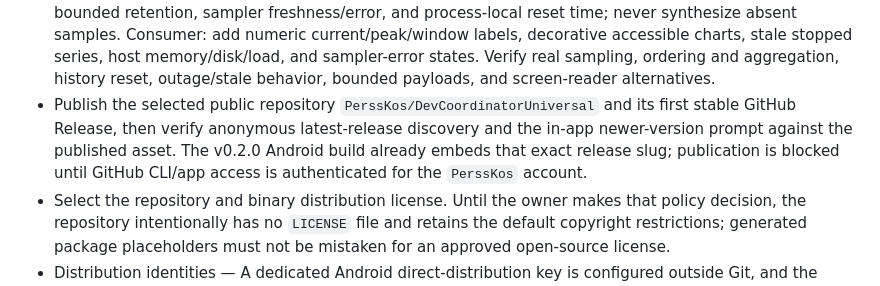
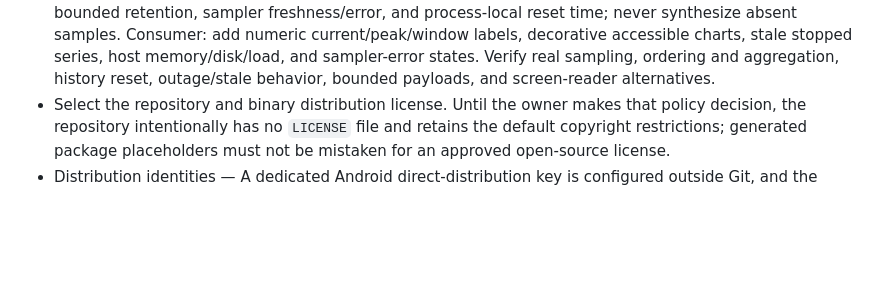
Before and after one commit to PerssKos/DevCoordinatorUniversal, a Markdown page: CompletionLedger.md, the part around the change. Rendered like a GitHub page; blank space fills up the shorter version.

Commit message:
docs: clear completed Android publication work

```diff
--- a/CompletionLedger.md
+++ b/CompletionLedger.md
@@ -84,12 +84,6 @@
   stopped series, host memory/disk/load, and sampler-error states. Verify real
   sampling, ordering and aggregation, history reset, outage/stale behavior,
   bounded payloads, and screen-reader alternatives.
-- Publish the selected public repository `PerssKos/DevCoordinatorUniversal`
-  and its first stable GitHub Release, then verify anonymous latest-release
-  discovery and the in-app newer-version prompt against the published asset.
-  The v0.2.0 Android build already embeds that exact release slug; publication
-  is blocked until GitHub CLI/app access is authenticated for the `PerssKos`
-  account.
 - Select the repository and binary distribution license. Until the owner makes
   that policy decision, the repository intentionally has no `LICENSE` file and
   retains the default copyright restrictions; generated package placeholders
```
